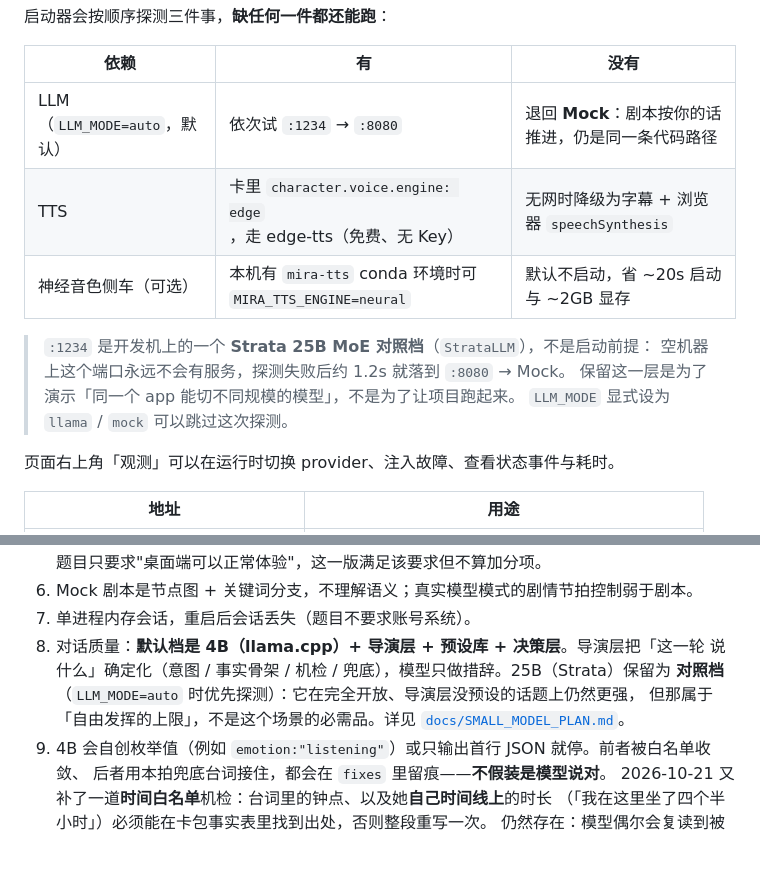
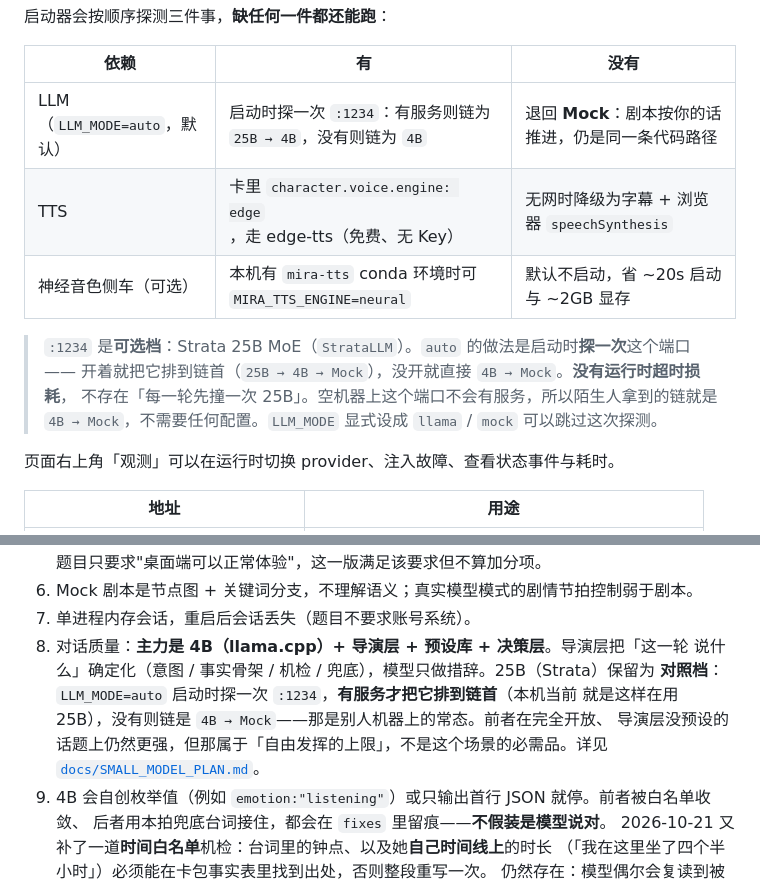
Before and after one commit to dnmsrc/mira, a Markdown page: README.md, 2 parts joined by grey strips. Drawn GitHub-style; blank space fills up the shorter version.

Commit message:
README：修正 auto 链描述——1234 是启动时一次性探测，不是运行时逐个超时；25B 只是可选档

```diff
--- a/README.md
+++ b/README.md
@@ -69,14 +69,14 @@ $env:LLM_MODE="llama"; powershell -ExecutionPolicy Bypass -File .\start.ps1
 
 | 依赖 | 有 | 没有 |
 | --- | --- | --- |
-| LLM（`LLM_MODE=auto`，默认） | 依次试 `:1234` → `:8080` | 退回 **Mock**：剧本按你的话推进，仍是同一条代码路径 |
+| LLM（`LLM_MODE=auto`，默认） | 启动时探一次 `:1234`：有服务则链为 `25B → 4B`，没有则链为 `4B` | 退回 **Mock**：剧本按你的话推进，仍是同一条代码路径 |
 | TTS | 卡里 `character.voice.engine: edge`，走 edge-tts（免费、无 Key） | 无网时降级为字幕 + 浏览器 `speechSynthesis` |
 | 神经音色侧车（可选） | 本机有 `mira-tts` conda 环境时可 `MIRA_TTS_ENGINE=neural` | 默认不启动，省 ~20s 启动与 ~2GB 显存 |
 
-> `:1234` 是开发机上的一个 **Strata 25B MoE 对照档**（`StrataLLM`），不是启动前提：
-> 空机器上这个端口永远不会有服务，探测失败后约 1.2s 就落到 `:8080` → Mock。
-> 保留这一层是为了演示「同一个 app 能切不同规模的模型」，不是为了让项目跑起来。
-> `LLM_MODE` 显式设为 `llama` / `mock` 可以跳过这次探测。
+> `:1234` 是**可选档**：Strata 25B MoE（`StrataLLM`）。`auto` 的做法是启动时**探一次**这个端口——
+> 开着就把它排到链首（`25B → 4B → Mock`），没开就直接 `4B → Mock`。**没有运行时超时损耗**，
+> 不存在「每一轮先撞一次 25B」。空机器上这个端口不会有服务，所以陌生人拿到的链就是
+> `4B → Mock`，不需要任何配置。`LLM_MODE` 显式设成 `llama` / `mock` 可以跳过这次探测。
 
 页面右上角「观测」可以在运行时切换 provider、注入故障、查看状态事件与耗时。
 
@@ -611,10 +611,11 @@ cards/mira_cafe/assets/
    题目只要求"桌面端可以正常体验"，这一版满足该要求但不算加分项。
 6. Mock 剧本是节点图 + 关键词分支，不理解语义；真实模型模式的剧情节拍控制弱于剧本。
 7. 单进程内存会话，重启后会话丢失（题目不要求账号系统）。
-8. 对话质量：**默认档是 4B（llama.cpp）+ 导演层 + 预设库 + 决策层**。导演层把「这一轮
+8. 对话质量：**主力是 4B（llama.cpp）+ 导演层 + 预设库 + 决策层**。导演层把「这一轮
    说什么」确定化（意图 / 事实骨架 / 机检 / 兜底），模型只做措辞。25B（Strata）保留为
-   **对照档**（`LLM_MODE=auto` 时优先探测）：它在完全开放、导演层没预设的话题上仍然更强，
-   但那属于「自由发挥的上限」，不是这个场景的必需品。详见
+   **对照档**：`LLM_MODE=auto` 启动时探一次 `:1234`，**有服务才把它排到链首**（本机当前
+   就是这样在用 25B），没有则链是 `4B → Mock`——那是别人机器上的常态。前者在完全开放、
+   导演层没预设的话题上仍然更强，但那属于「自由发挥的上限」，不是这个场景的必需品。详见
    [`docs/SMALL_MODEL_PLAN.md`](docs/SMALL_MODEL_PLAN.md)。
 9. 4B 会自创枚举值（例如 `emotion:"listening"`）或只输出首行 JSON 就停。前者被白名单收敛、
    后者用本拍兜底台词接住，都会在 `fixes` 里留痕——**不假装是模型说对**。
```
